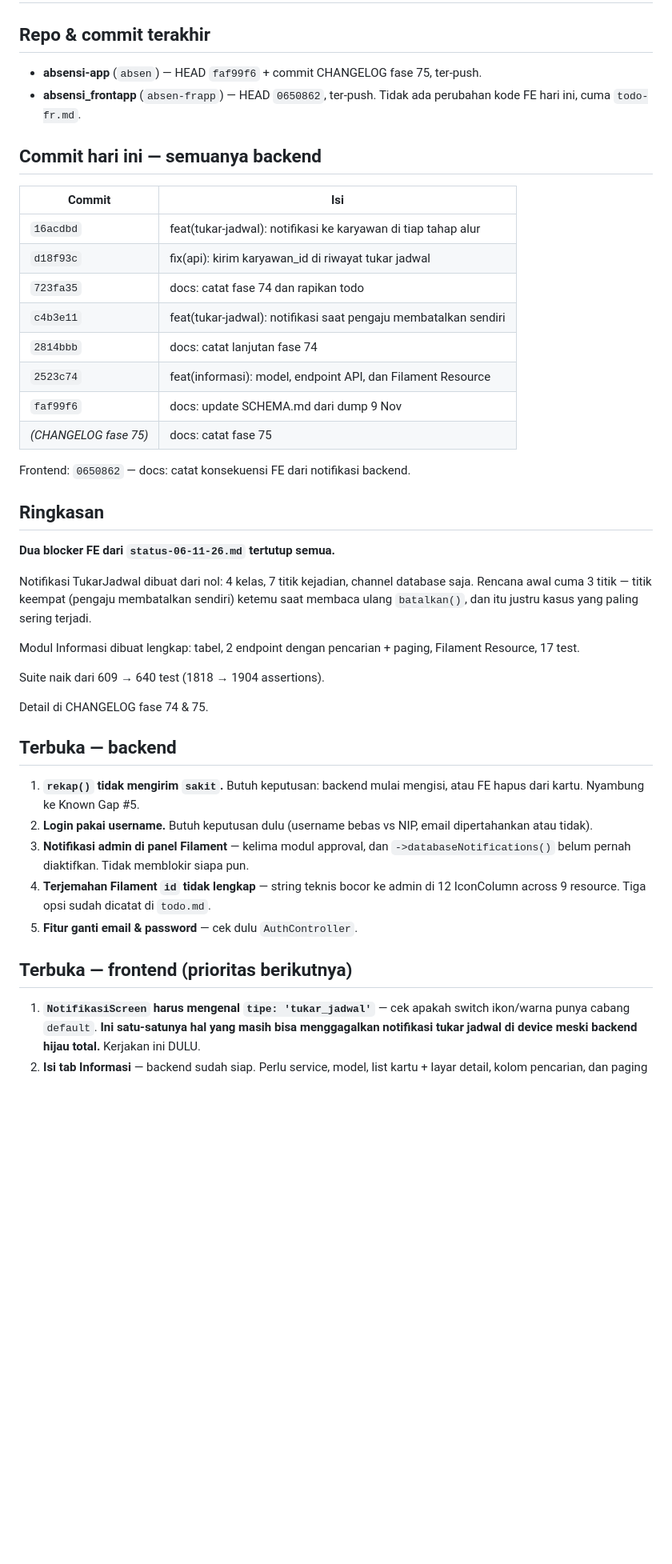
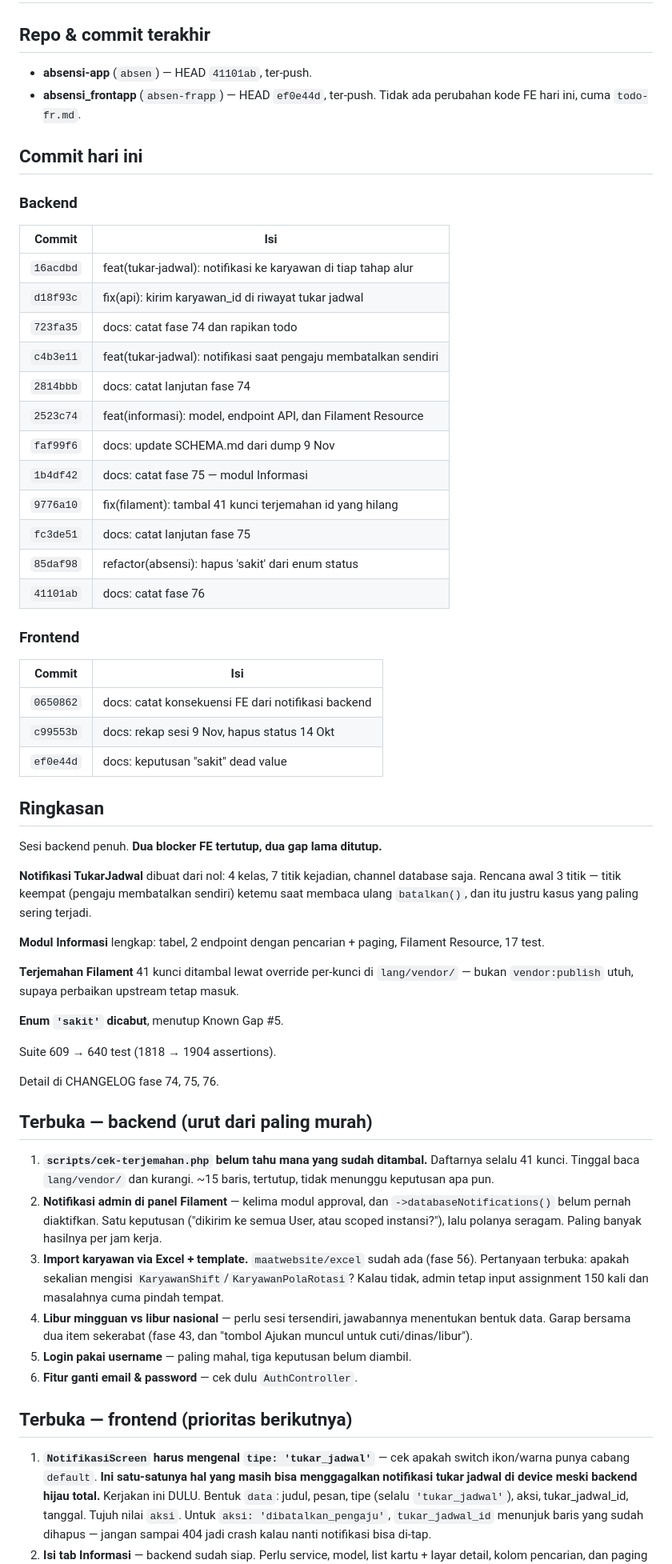
Before and after one commit to khoirul-muallif/absen-frapp, a Markdown page: docs/status-09-11-26.md, the part around one of its changes. Shown at 80% size. Rendered like a GitHub page; blank space fills up the shorter version.

```diff
--- a/docs/status-09-11-26.md
+++ b/docs/status-09-11-26.md
@@ -2,11 +2,13 @@
 
 ## Repo & commit terakhir
 
-- **absensi-app** (`absen`) — HEAD `faf99f6` + commit CHANGELOG fase 75, ter-push.
-- **absensi_frontapp** (`absen-frapp`) — HEAD `0650862`, ter-push. Tidak ada
-  perubahan kode FE hari ini, cuma `todo-fr.md`.
+- **absensi-app** (`absen`) — HEAD `41101ab`, ter-push.
+- **absensi_frontapp** (`absen-frapp`) — HEAD `ef0e44d`, ter-push. Tidak
+  ada perubahan kode FE hari ini, cuma `todo-fr.md`.
 
-## Commit hari ini — semuanya backend
+## Commit hari ini
+
+### Backend
 
 | Commit | Isi |
 |---|---|
@@ -17,39 +19,61 @@
 | `2814bbb` | docs: catat lanjutan fase 74 |
 | `2523c74` | feat(informasi): model, endpoint API, dan Filament Resource |
 | `faf99f6` | docs: update SCHEMA.md dari dump 9 Nov |
-| *(CHANGELOG fase 75)* | docs: catat fase 75 |
+| `1b4df42` | docs: catat fase 75 — modul Informasi |
+| `9776a10` | fix(filament): tambal 41 kunci terjemahan id yang hilang |
+| `fc3de51` | docs: catat lanjutan fase 75 |
+| `85daf98` | refactor(absensi): hapus 'sakit' dari enum status |
+| `41101ab` | docs: catat fase 76 |
 
-Frontend: `0650862` — docs: catat konsekuensi FE dari notifikasi backend.
+### Frontend
+
+| Commit | Isi |
+|---|---|
+| `0650862` | docs: catat konsekuensi FE dari notifikasi backend |
+| `c99553b` | docs: rekap sesi 9 Nov, hapus status 14 Okt |
+| `ef0e44d` | docs: keputusan "sakit" dead value |
 
 ## Ringkasan
 
-**Dua blocker FE dari `status-06-11-26.md` tertutup semua.**
+Sesi backend penuh. **Dua blocker FE tertutup, dua gap lama ditutup.**
 
-Notifikasi TukarJadwal dibuat dari nol: 4 kelas, 7 titik kejadian,
-channel database saja. Rencana awal cuma 3 titik — titik keempat
-(pengaju membatalkan sendiri) ketemu saat membaca ulang `batalkan()`,
-dan itu justru kasus yang paling sering terjadi.
+**Notifikasi TukarJadwal** dibuat dari nol: 4 kelas, 7 titik kejadian,
+channel database saja. Rencana awal 3 titik — titik keempat (pengaju
+membatalkan sendiri) ketemu saat membaca ulang `batalkan()`, dan itu
+justru kasus yang paling sering terjadi.
 
-Modul Informasi dibuat lengkap: tabel, 2 endpoint dengan pencarian +
+**Modul Informasi** lengkap: tabel, 2 endpoint dengan pencarian +
 paging, Filament Resource, 17 test.
 
-Suite naik dari 609 → 640 test (1818 → 1904 assertions).
+**Terjemahan Filament** 41 kunci ditambal lewat override per-kunci di
+`lang/vendor/` — bukan `vendor:publish` utuh, supaya perbaikan upstream
+tetap masuk.
 
-Detail di CHANGELOG fase 74 & 75.
+**Enum `'sakit'` dicabut**, menutup Known Gap #5.
 
-## Terbuka — backend
+Suite 609 → 640 test (1818 → 1904 assertions).
 
-1. **`rekap()` tidak mengirim `sakit`.** Butuh keputusan: backend mulai
-   mengisi, atau FE hapus dari kartu. Nyambung ke Known Gap #5.
-2. **Login pakai username.** Butuh keputusan dulu (username bebas vs
-   NIP, email dipertahankan atau tidak).
-3. **Notifikasi admin di panel Filament** — kelima modul approval, dan
-   `->databaseNotifications()` belum pernah diaktifkan. Tidak memblokir
-   siapa pun.
-4. **Terjemahan Filament `id` tidak lengkap** — string teknis bocor ke
-   admin di 12 IconColumn across 9 resource. Tiga opsi sudah dicatat di
-   `todo.md`.
-5. **Fitur ganti email & password** — cek dulu `AuthController`.
+Detail di CHANGELOG fase 74, 75, 76.
+
+## Terbuka — backend (urut dari paling murah)
+
+1. **`scripts/cek-terjemahan.php` belum tahu mana yang sudah ditambal.**
+   Daftarnya selalu 41 kunci. Tinggal baca `lang/vendor/` dan kurangi.
+   ~15 baris, tertutup, tidak menunggu keputusan apa pun.
+2. **Notifikasi admin di panel Filament** — kelima modul approval, dan
+   `->databaseNotifications()` belum pernah diaktifkan. Satu keputusan
+   ("dikirim ke semua User, atau scoped instansi?"), lalu polanya
+   seragam. Paling banyak hasilnya per jam kerja.
+3. **Import karyawan via Excel + template.** `maatwebsite/excel` sudah
+   ada (fase 56). Pertanyaan terbuka: apakah sekalian mengisi
+   `KaryawanShift`/`KaryawanPolaRotasi`? Kalau tidak, admin tetap input
+   assignment 150 kali dan masalahnya cuma pindah tempat.
+4. **Libur mingguan vs libur nasional** — perlu sesi tersendiri,
+   jawabannya menentukan bentuk data. Garap bersama dua item sekerabat
+   (fase 43, dan "tombol Ajukan muncul untuk cuti/dinas/libur").
+5. **Login pakai username** — paling mahal, tiga keputusan belum
+   diambil.
+6. **Fitur ganti email & password** — cek dulu `AuthController`.
 
 ## Terbuka — frontend (prioritas berikutnya)
 
@@ -57,5 +81,10 @@ Detail di CHANGELOG fase 74 & 75.
    apakah switch ikon/warna punya cabang `default`. **Ini satu-satunya
    hal yang masih bisa menggagalkan notifikasi tukar jadwal di device
    meski backend hijau total.** Kerjakan ini DULU.
+   Bentuk `data`: judul, pesan, tipe (selalu `'tukar_jadwal'`), aksi,
+   tukar_jadwal_id, tanggal. Tujuh nilai `aksi`. Untuk
+   `aksi: 'dibatalkan_pengaju'`, `tukar_jadwal_id` menunjuk baris yang
+   sudah dihapus — jangan sampai 404 jadi crash kalau nanti notifikasi
+   bisa di-tap.
 2. **Isi tab Informasi** — backend sudah siap. Perlu service, model,
    list kartu + layar detail, kolom pencarian, dan paging (modul
```
Also changed, not shown: other parts of docs/status-09-11-26.md (+41 -22 lines).
